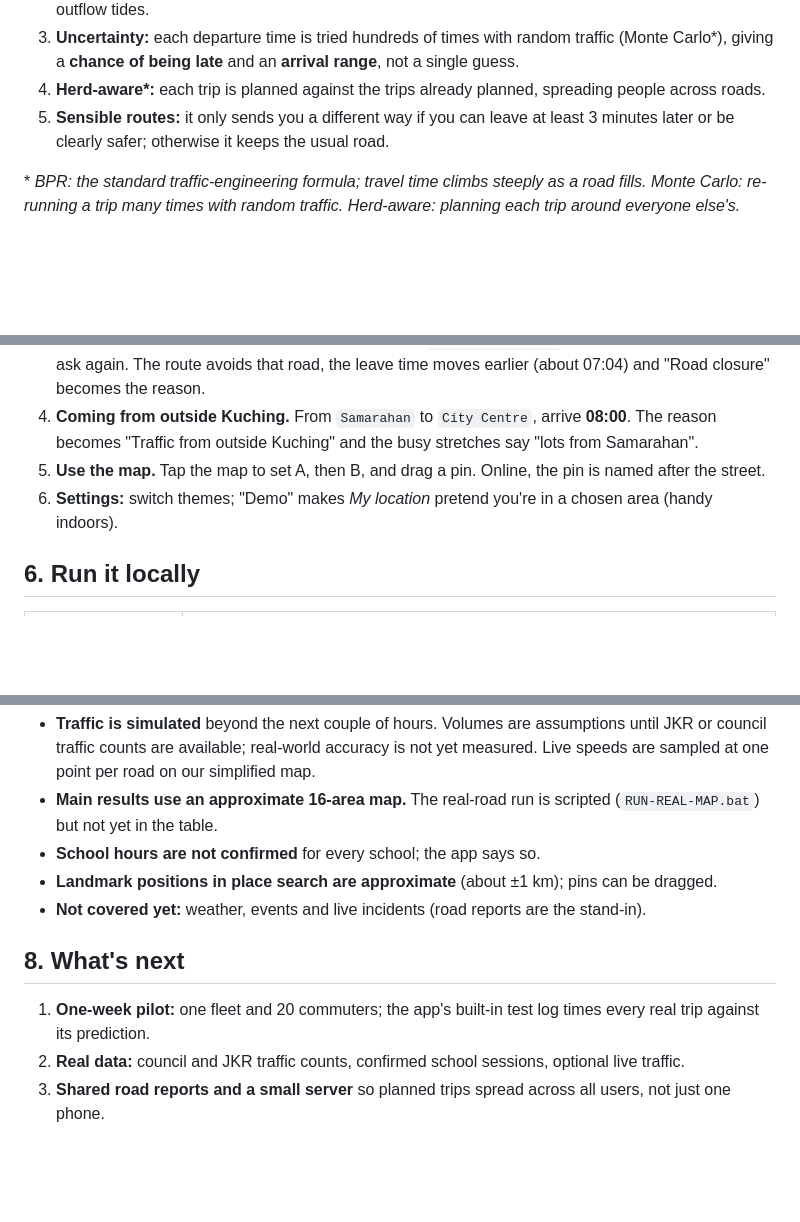
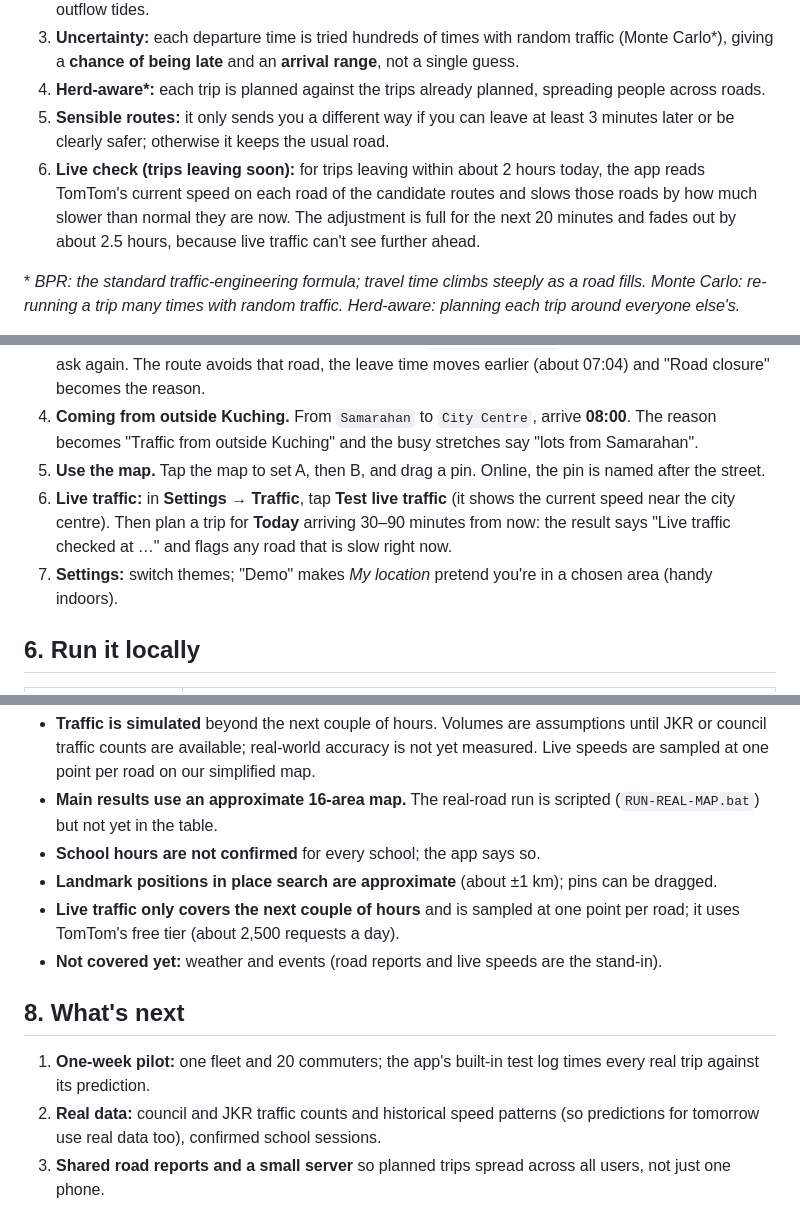
Before and after one commit to harrison-Fx/navi-charter, a Markdown page: README.md, 3 parts joined by grey strips. Rendered like a GitHub page; blank space fills up the shorter version.

```diff
--- a/README.md
+++ b/README.md
@@ -58,6 +58,7 @@ Backup link: https://raw.githack.com/harrison-Fx/navi-charter/main/docs/index.ht
 3. **Uncertainty:** each departure time is tried hundreds of times with random traffic (Monte Carlo\*), giving a **chance of being late** and an **arrival range**, not a single guess.
 4. **Herd-aware\*:** each trip is planned against the trips already planned, spreading people across roads.
 5. **Sensible routes:** it only sends you a different way if you can leave at least 3 minutes later or be clearly safer; otherwise it keeps the usual road.
+6. **Live check (trips leaving soon):** for trips leaving within about 2 hours today, the app reads TomTom's current speed on each road of the candidate routes and slows those roads by how much slower than normal they are now. The adjustment is full for the next 20 minutes and fades out by about 2.5 hours, because live traffic can't see further ahead.
 
 \* *BPR: the standard traffic-engineering formula; travel time climbs steeply as a road fills. Monte Carlo: re-running a trip many times with random traffic. Herd-aware: planning each trip around everyone else's.*
 
@@ -92,7 +93,8 @@ Open https://harrison-fx.github.io/navi-charter/ (or the backup link above).
 3. **Something goes wrong.** Open **Road reports**, pick `Padungan–Pending`, tap **Closed / accident**, then ask again. The route avoids that road, the leave time moves earlier (about 07:04) and "Road closure" becomes the reason.
 4. **Coming from outside Kuching.** From `Samarahan` to `City Centre`, arrive **08:00**. The reason becomes "Traffic from outside Kuching" and the busy stretches say "lots from Samarahan".
 5. **Use the map.** Tap the map to set A, then B, and drag a pin. Online, the pin is named after the street.
-6. **Settings:** switch themes; "Demo" makes *My location* pretend you're in a chosen area (handy indoors).
+6. **Live traffic:** in **Settings → Traffic**, tap **Test live traffic** (it shows the current speed near the city centre). Then plan a trip for **Today** arriving 30–90 minutes from now: the result says "Live traffic checked at …" and flags any road that is slow right now.
+7. **Settings:** switch themes; "Demo" makes *My location* pretend you're in a chosen area (handy indoors).
 
 ## 6. Run it locally
 
@@ -112,12 +114,13 @@ We'd rather say these first:
 - **Main results use an approximate 16-area map.** The real-road run is scripted (`RUN-REAL-MAP.bat`) but not yet in the table.
 - **School hours are not confirmed** for every school; the app says so.
 - **Landmark positions in place search are approximate** (about ±1 km); pins can be dragged.
-- **Not covered yet:** weather, events and live incidents (road reports are the stand-in).
+- **Live traffic only covers the next couple of hours** and is sampled at one point per road; it uses TomTom's free tier (about 2,500 requests a day).
+- **Not covered yet:** weather and events (road reports and live speeds are the stand-in).
 
 ## 8. What's next
 
 1. **One-week pilot:** one fleet and 20 commuters; the app's built-in test log times every real trip against its prediction.
-2. **Real data:** council and JKR traffic counts, confirmed school sessions, optional live traffic.
+2. **Real data:** council and JKR traffic counts and historical speed patterns (so predictions for tomorrow use real data too), confirmed school sessions.
 3. **Shared road reports and a small server** so planned trips spread across all users, not just one phone.
 
 ## Repository map
```
Also changed, not shown: PITCH_PACK.md (+4 -3 lines), mobile/README.md (+3 -0 lines).
